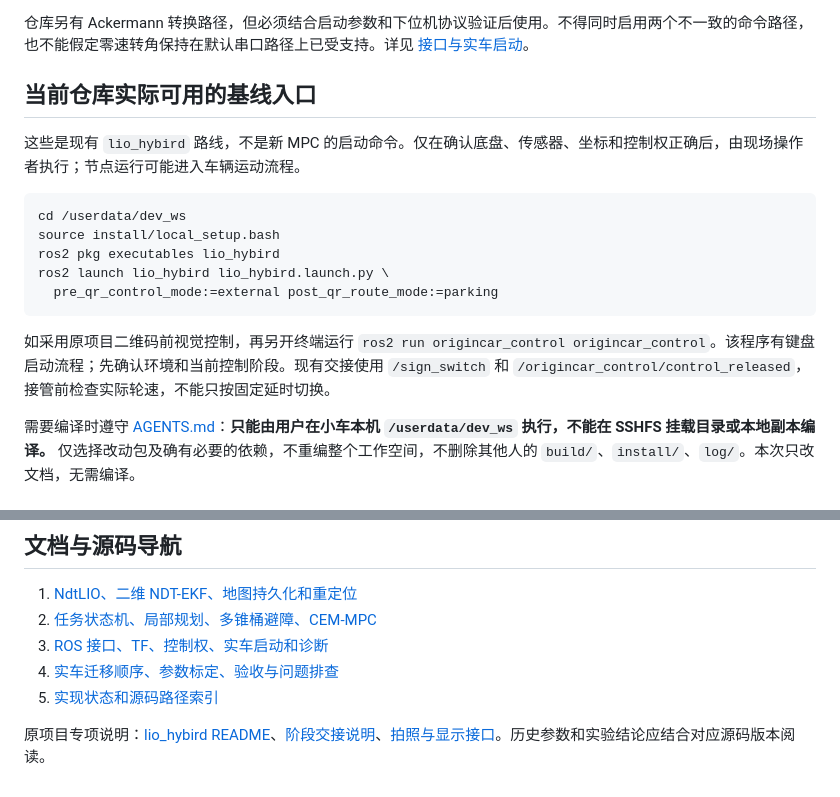
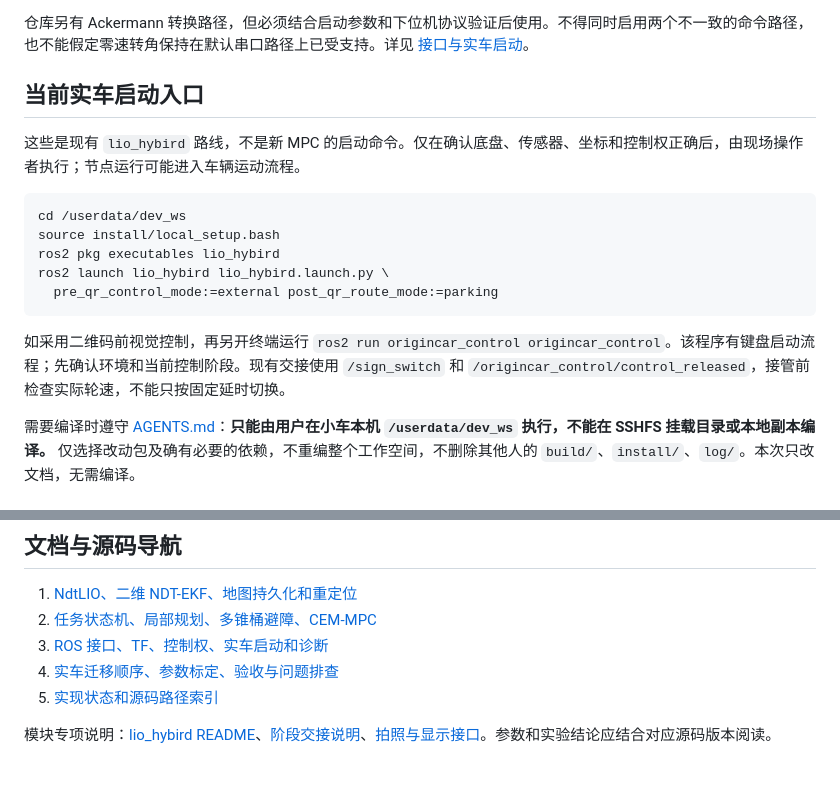
Before and after one commit to SaiOogcn/dev_ws_DanZhao, a Markdown page: README.md, 2 parts joined by grey strips. Rendered like a GitHub page.

````diff
--- a/README.md
+++ b/README.md
@@ -95,7 +133,7 @@ flowchart LR
 
 仓库另有 Ackermann 转换路径，但必须结合启动参数和下位机协议验证后使用。不得同时启用两个不一致的命令路径，也不能假定零速转角保持在默认串口路径上已受支持。详见 [接口与实车启动](docs/zsh/03_interfaces_bringup.md)。
 
-## 当前仓库实际可用的基线入口
+## 当前实车启动入口
 
 这些是现有 `lio_hybird` 路线，不是新 MPC 的启动命令。仅在确认底盘、传感器、坐标和控制权正确后，由现场操作者执行；节点运行可能进入车辆运动流程。
 
@@ -107,7 +145,7 @@ ros2 launch lio_hybird lio_hybird.launch.py \
   pre_qr_control_mode:=external post_qr_route_mode:=parking
 ```
 
-如采用原项目二维码前视觉控制，再另开终端运行 `ros2 run origincar_control origincar_control`。该程序有键盘启动流程；先确认环境和当前控制阶段。现有交接使用 `/sign_switch` 和 `/origincar_control/control_released`，接管前检查实际轮速，不能只按固定延时切换。
+如采用二维码前视觉控制，再另开终端运行 `ros2 run origincar_control origincar_control`。该程序有键盘启动流程；先确认环境和当前控制阶段。现有交接使用 `/sign_switch` 和 `/origincar_control/control_released`，接管前检查实际轮速，不能只按固定延时切换。
 
 需要编译时遵守 [AGENTS.md](AGENTS.md)：**只能由用户在小车本机 `/userdata/dev_ws` 执行，不能在 SSHFS 挂载目录或本地副本编译。** 仅选择改动包及确有必要的依赖，不重编整个工作空间，不删除其他人的 `build/`、`install/`、`log/`。本次只改文档，无需编译。
 
@@ -133,4 +171,4 @@ ros2 launch lio_hybird lio_hybird.launch.py \
 4. [实车迁移顺序、参数标定、验收与问题排查](docs/zsh/04_validation_migration.md)
 5. [实现状态和源码路径索引](docs/zsh/05_source_index.md)
 
-原项目专项说明：[lio_hybird README](src/origincar/lio_hybird/README.md)、[阶段交接说明](src/origincar/lio_hybird/STAGE_HANDOFF_20260806.md)、[拍照与显示接口](src/origincar/qr_screen_display/README.md)。历史参数和实验结论应结合对应源码版本阅读。
+模块专项说明：[lio_hybird README](src/origincar/lio_hybird/README.md)、[阶段交接说明](src/origincar/lio_hybird/STAGE_HANDOFF_20260806.md)、[拍照与显示接口](src/origincar/qr_screen_display/README.md)。参数和实验结论应结合对应源码版本阅读。
````
Also changed, not shown: other parts of README.md (+44 -6 lines).
